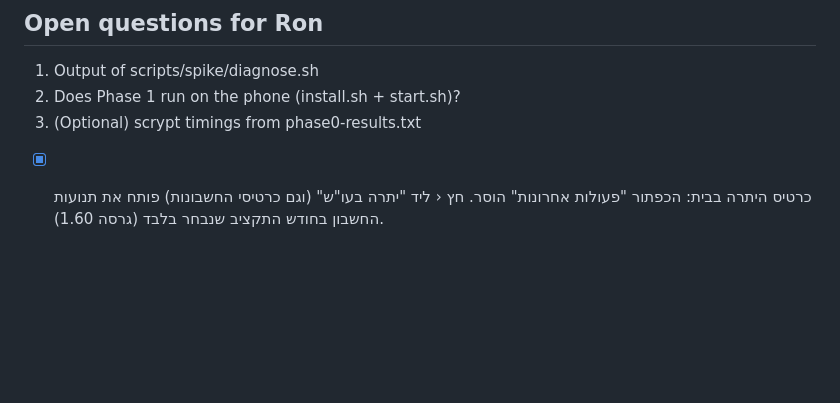
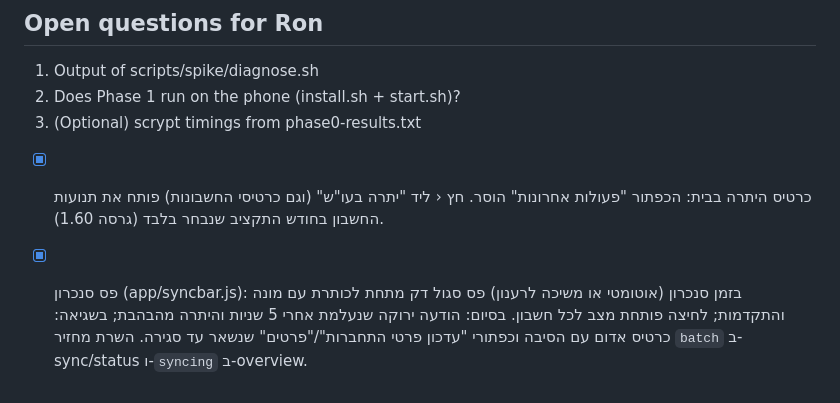
Before and after one commit to ronmailx-boop/balancer, a Markdown page: PROJECT_STATE.md, the part around the change. Rendered like a GitHub page; blank space fills up the shorter version.

Commit message:
docs: project state
Co-Authored-By: Claude Opus 5.5 <noreply@anthropic.com>
Claude-Session: https://claude.ai/code/session_012ytKmhAEyg1wiD1PiDksXr

```diff
--- a/PROJECT_STATE.md
+++ b/PROJECT_STATE.md
@@ -113,3 +113,4 @@ No open tasks; next work comes from Ron's requests.
 3. (Optional) scrypt timings from phase0-results.txt
 
 - [x] כרטיס היתרה בבית: הכפתור "פעולות אחרונות" הוסר. חץ ‹ ליד "יתרה בעו"ש" (וגם כרטיסי החשבונות) פותח את תנועות החשבון בחודש התקציב שנבחר בלבד (גרסה 1.60).
+- [x] פס סנכרון (app/syncbar.js): בזמן סנכרון (אוטומטי או משיכה לרענון) פס סגול דק מתחת לכותרת עם מונה והתקדמות; לחיצה פותחת מצב לכל חשבון. בסיום: הודעה ירוקה שנעלמת אחרי 5 שניות והיתרה מהבהבת; בשגיאה: כרטיס אדום עם הסיבה וכפתורי "עדכון פרטי התחברות"/"פרטים" שנשאר עד סגירה. השרת מחזיר `batch` ב-sync/status ו-`syncing` ב-overview.
```
